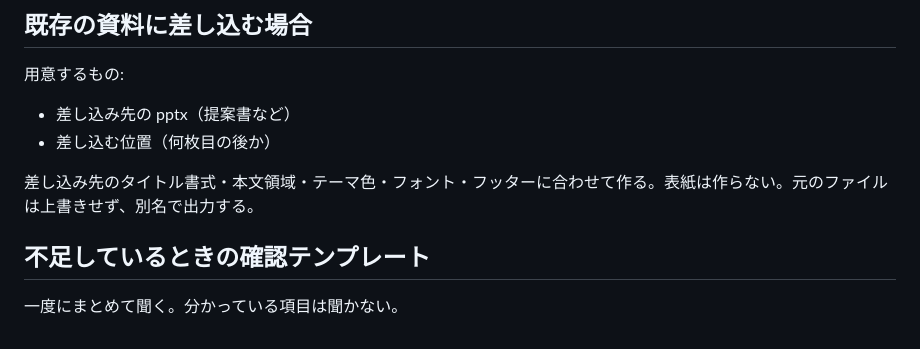
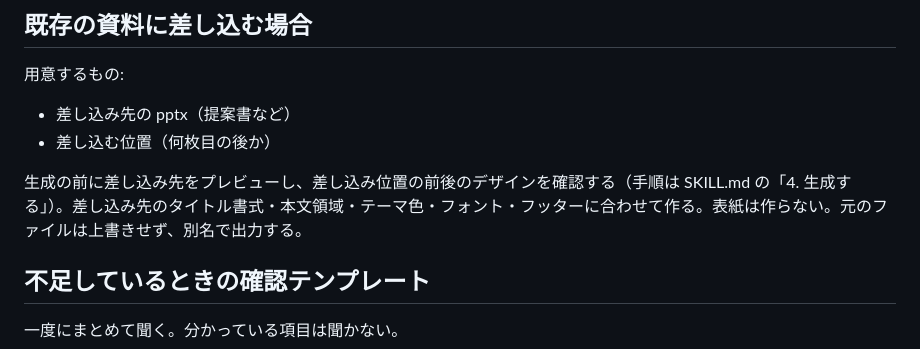
Before and after one commit to cushionA/zabuton_skills, a Markdown page: scraping-procedure-deck/references/inputs.md, the part around the change. Rendered like a GitHub page.

```diff
--- a/scraping-procedure-deck/references/inputs.md
+++ b/scraping-procedure-deck/references/inputs.md
@@ -118,7 +118,7 @@ C の赤枠は Claude が画像を見て座標を決めるため、A/B より位
 - 差し込み先の pptx（提案書など）
 - 差し込む位置（何枚目の後か）
 
-差し込み先のタイトル書式・本文領域・テーマ色・フォント・フッターに合わせて作る。表紙は作らない。元のファイルは上書きせず、別名で出力する。
+生成の前に差し込み先をプレビューし、差し込み位置の前後のデザインを確認する（手順は SKILL.md の「4. 生成する」）。差し込み先のタイトル書式・本文領域・テーマ色・フォント・フッターに合わせて作る。表紙は作らない。元のファイルは上書きせず、別名で出力する。
 
 ## 不足しているときの確認テンプレート
 
```
Also changed, not shown: scraping-procedure-deck/SKILL.md (+11 -1 lines).
